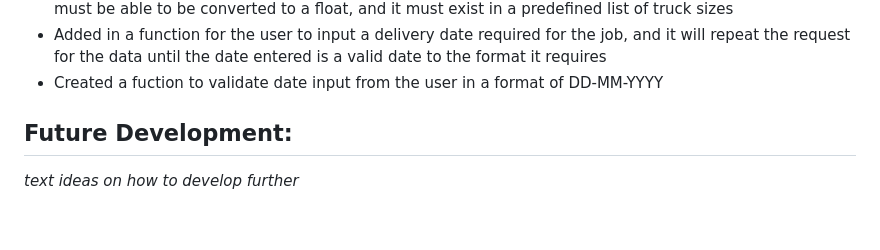
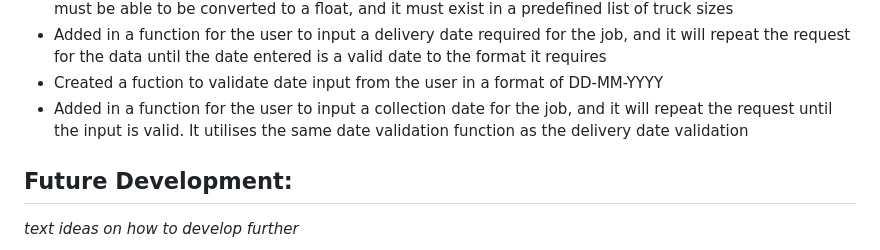
Before and after one commit to CamCove-Crichton/transporter, a Markdown page: README.md, the part around the change. Rendered like a GitHub page; blank space fills up the shorter version.

Commit message:
Update the development section in the README.md file

```diff
--- a/README.md
+++ b/README.md
@@ -34,6 +34,7 @@ Transporter is a Python terminal program designed to take job input with regards
 - Created a function to validate the truck size user input on three validations, a value must be entered, it must be able to be converted to a float, and it must exist in a predefined list of truck sizes
 - Added in a function for the user to input a delivery date required for the job, and it will repeat the request for the data until the date entered is a valid date to the format it requires
 - Created a fuction to validate date input from the user in a format of DD-MM-YYYY
+- Added in a function for the user to input a collection date for the job, and it will repeat the request until the input is valid. It utilises the same date validation function as the delivery date validation
 
 
 
```
